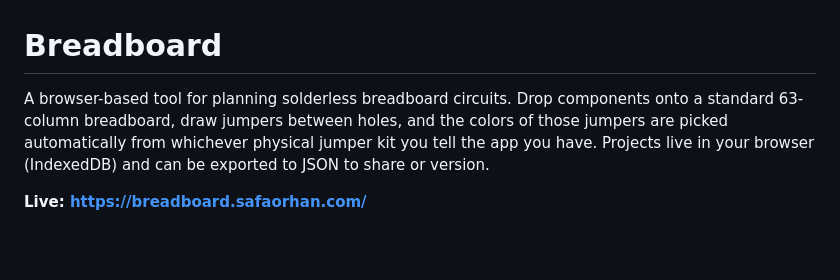
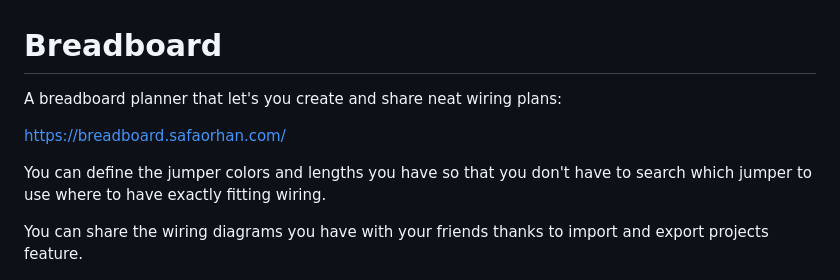
Before and after one commit to safaorhan/breadboard, a Markdown page: README.md, the part around the change. GitHub-like rendering; blank space fills up the shorter version.

```diff
--- a/README.md
+++ b/README.md
@@ -1,12 +1,12 @@
 # Breadboard
 
-A browser-based tool for planning solderless breadboard circuits. Drop
-components onto a standard 63-column breadboard, draw jumpers between
-holes, and the colors of those jumpers are picked automatically from
-whichever physical jumper kit you tell the app you have. Projects live in
-your browser (IndexedDB) and can be exported to JSON to share or version.
+A breadboard planner that let's you create and share neat wiring plans:
 
-**Live: https://breadboard.safaorhan.com/**
+https://breadboard.safaorhan.com/
+
+You can define the jumper colors and lengths you have so that you don't have to search which jumper to use where to have exactly fitting wiring.
+
+You can share the wiring diagrams you have with your friends thanks to import and export projects feature.
 
 ![Breadboard screenshot — ESP32 + OLED + LoRa module wired on a breadboard](public/og-image.png)
 
```
